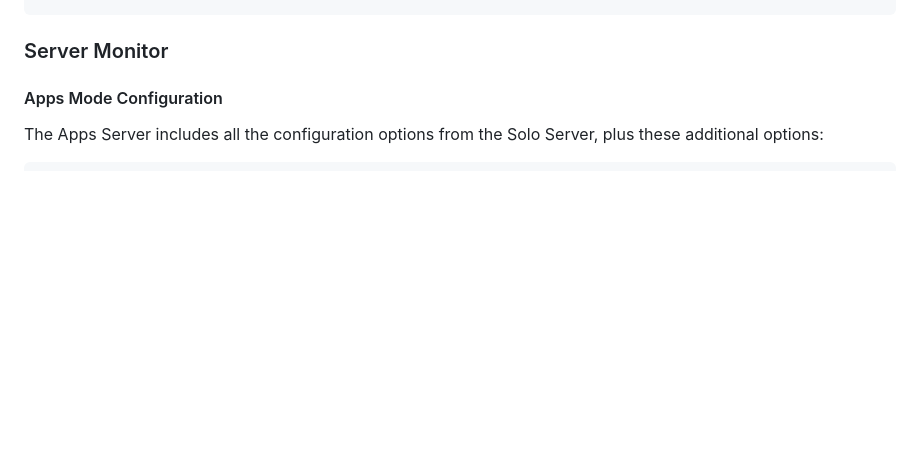
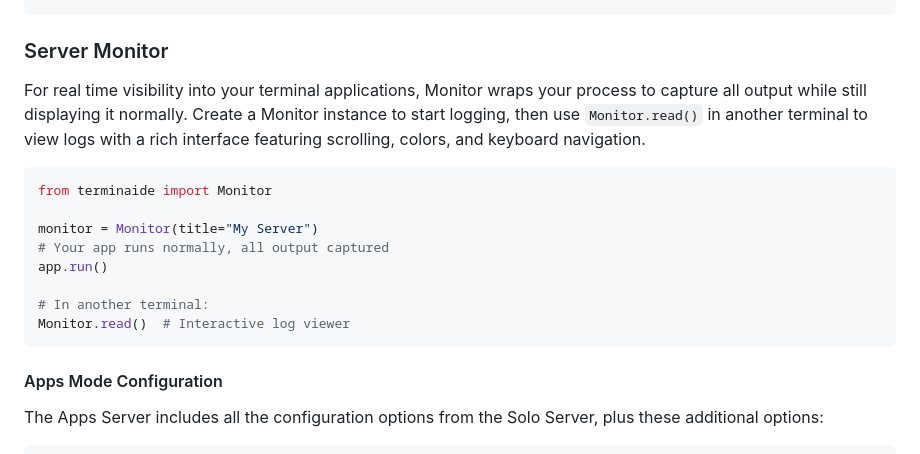
Before and after one commit to basileaw/terminaide, a Markdown page: README.md, the part around the change. Drawn GitHub-style; blank space fills up the shorter version.

Commit message:
update monitor section

````diff
--- a/README.md
+++ b/README.md
@@ -143,6 +143,19 @@ serve_apps(app, terminal_routes={
 
 ### Server Monitor
 
+For real time visibility into your terminal applications, Monitor wraps your process to capture all output while still displaying it normally. Create a Monitor instance to start logging, then use `Monitor.read()` in another terminal to view logs with a rich interface featuring scrolling, colors, and keyboard navigation.
+
+```python
+from terminaide import Monitor
+
+monitor = Monitor(title="My Server")
+# Your app runs normally, all output captured
+app.run()
+
+# In another terminal:
+Monitor.read()  # Interactive log viewer
+```
+
 
 #### Apps Mode Configuration
 
````
